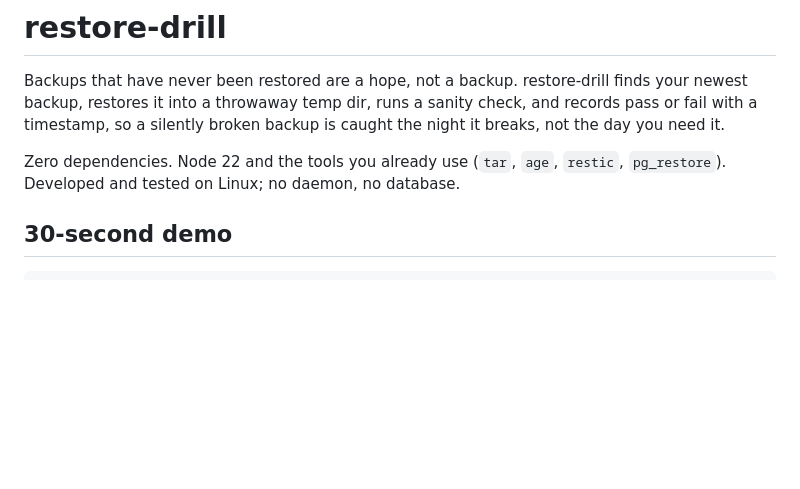
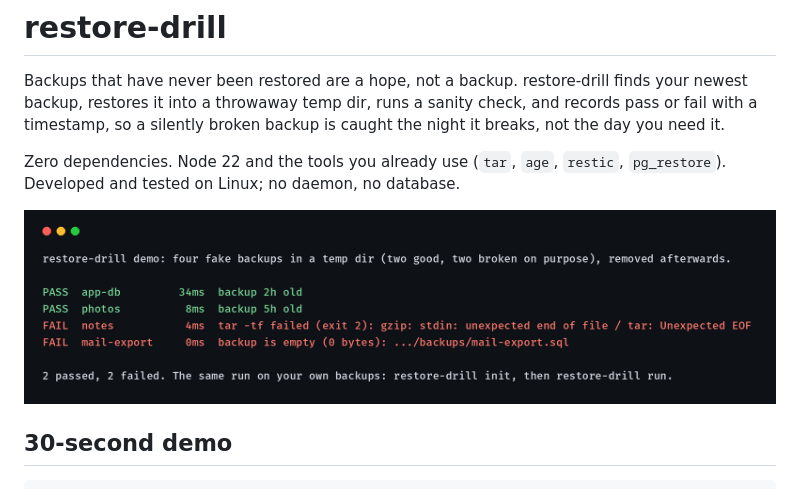
Before and after one commit to kd-011/restore-drill, a Markdown page: README.md, the part around the change. GitHub-like rendering; pictures changed too: docs/screenshots/terminal.png (added); blank space fills up the shorter version.

Commit message:
Add a real terminal run to the README

```diff
--- a/README.md
+++ b/README.md
@@ -3,6 +3,8 @@
 Backups that have never been restored are a hope, not a backup. restore-drill finds your newest backup, restores it into a throwaway temp dir, runs a sanity check, and records pass or fail with a timestamp, so a silently broken backup is caught the night it breaks, not the day you need it.
 
 Zero dependencies. Node 22 and the tools you already use (`tar`, `age`, `restic`, `pg_restore`). Developed and tested on Linux; no daemon, no database.
+
+![restore-drill demo: two backups pass, two broken ones fail with the real tool error](docs/screenshots/terminal.png)
 
 ## 30-second demo
 
```
